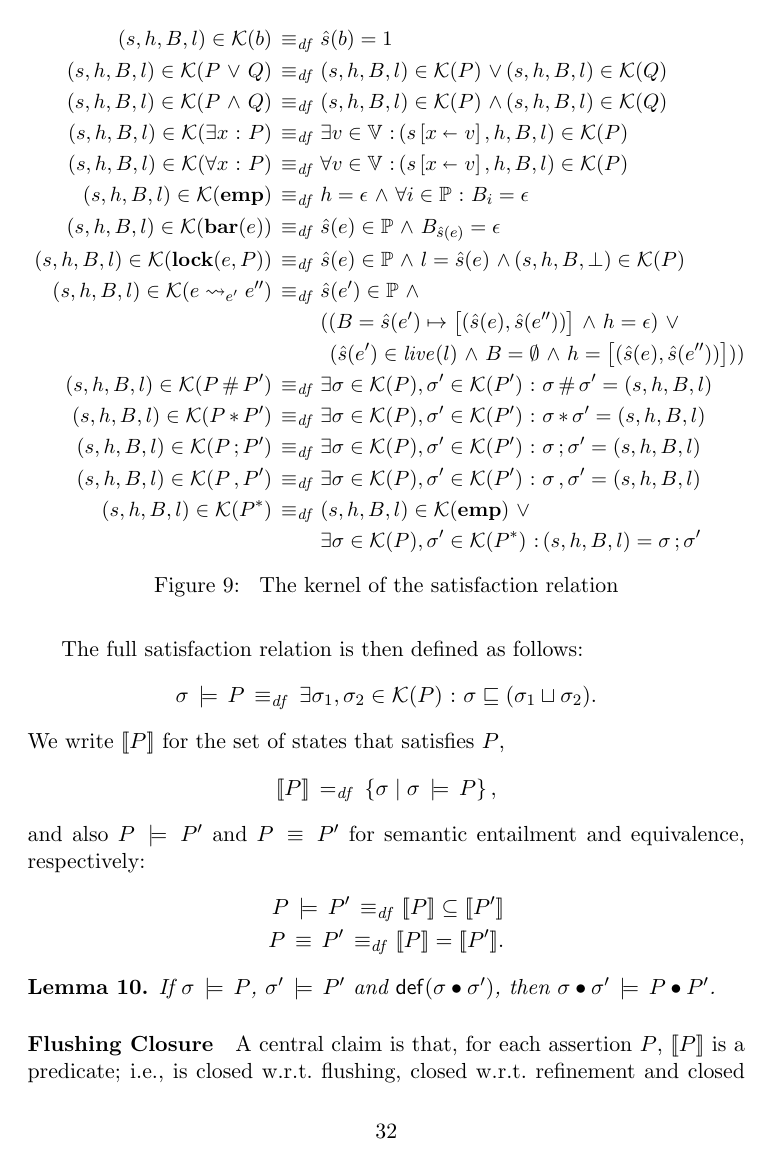
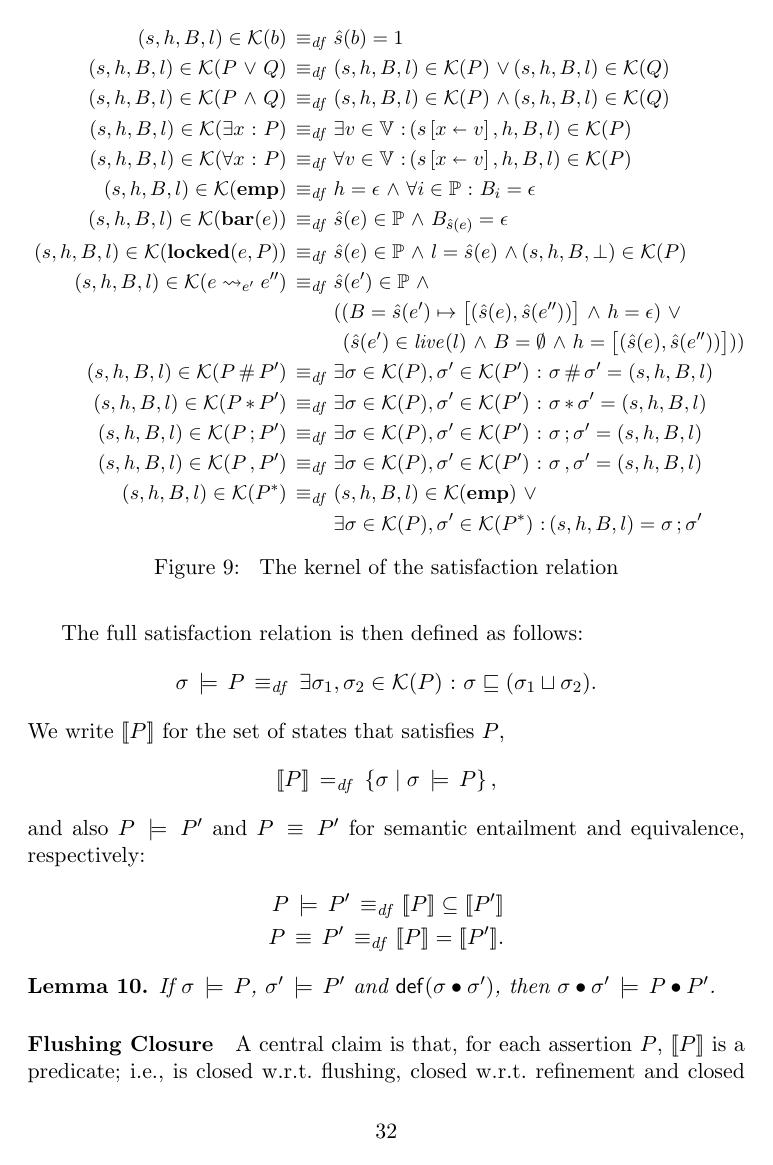
Before and after one commit to iwehrman/Weak-Memory-Local-Reasoning, a LaTeX document (summary.tex, which reads definitions.tex): page 32 of 45. Compiled offline with pdfLaTeX.

Commit message:
I don't know

```diff
--- a/definitions.tex
+++ b/definitions.tex
@@ -191,7 +191,7 @@
 
 \newcommand{\femp}{\ensuremath{\mathbf{emp}}}
 \newcommand{\fbar}[1]{\ensuremath{\mathbf{bar}(#1)}}
-\newcommand{\flock}[1]{\ensuremath{\mathbf{lock}(#1)}}
+\newcommand{\flock}[1]{\ensuremath{\mathbf{locked}(#1)}}
 \newcommand{\fwrite}[1]{\ensuremath{\leadsto_{#1}}}
 \newcommand{\fwrote}{\ensuremath{\rightarrowtail}}
 \newcommand{\fpointsto}{\ensuremath{\mapsto}}
@@ -208,3 +208,4 @@
 \newcommand{\taurefines}{\ensuremath{\preceq}}
 
 \newcommand{\complete}[1]{\ensuremath{\mathit{complete}(#1)}}
+\newcommand{\stable}[1]{\ensuremath{\mathit{stable}(#1)}}
```
Also changed, not shown: dissertation.tex (+0 -1 lines).
